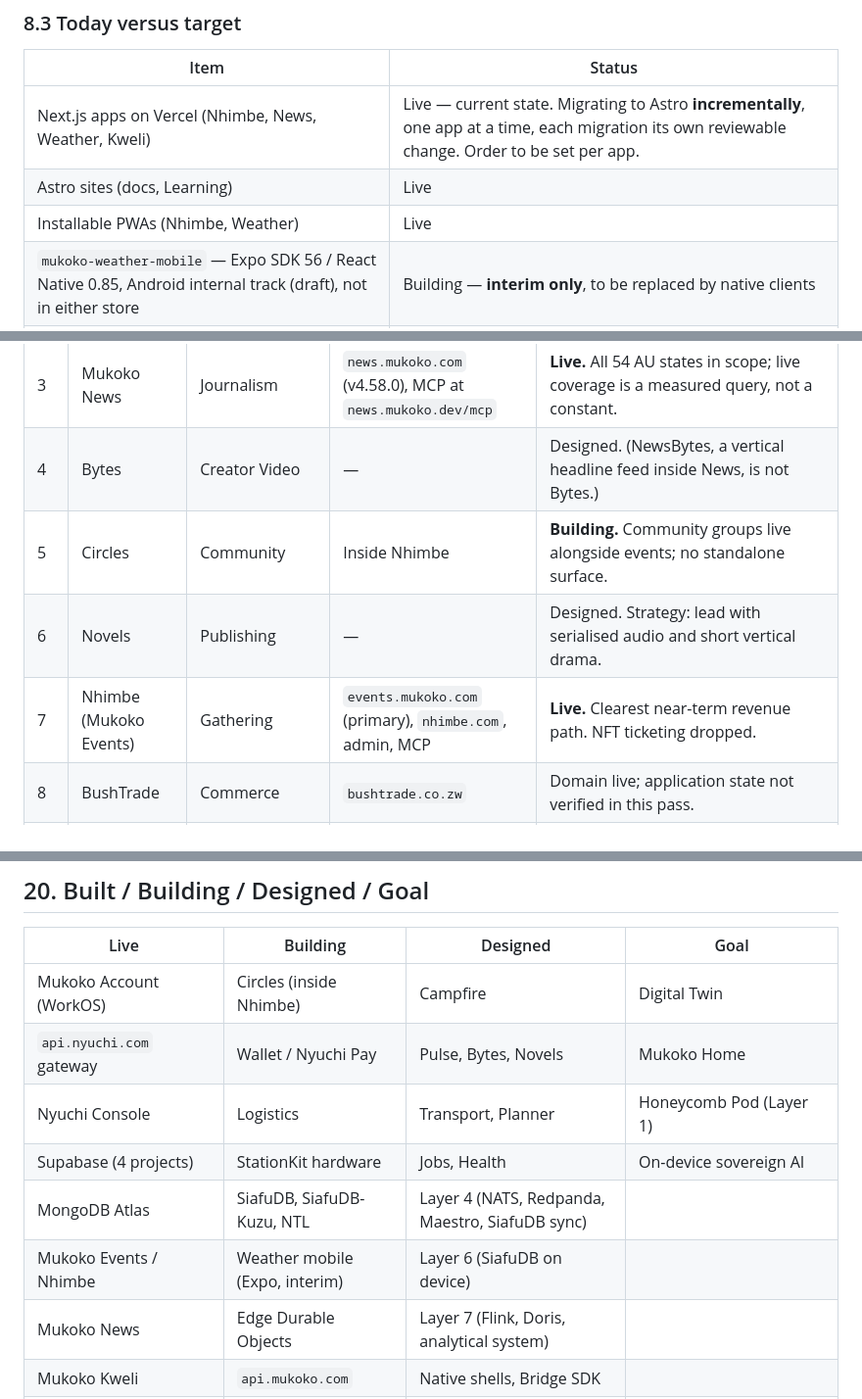
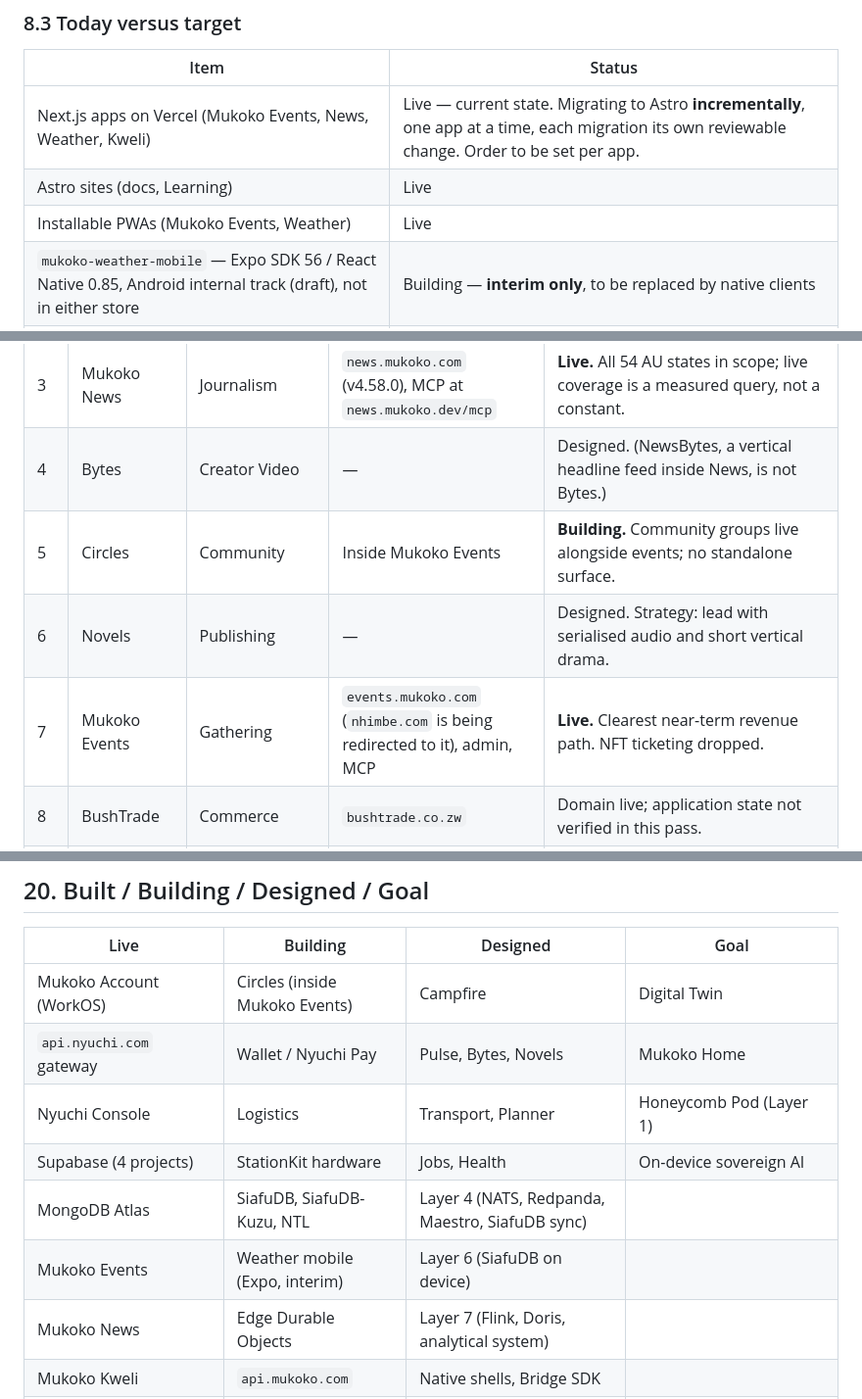
Before and after one commit to nyuchi/.github, a Markdown page: profile/canonical/NYUCHI_ARCHITECTURE.md, 3 parts joined by grey strips. Shown at 98% size. Rendered like a GitHub page.

```diff
--- a/profile/canonical/NYUCHI_ARCHITECTURE.md
+++ b/profile/canonical/NYUCHI_ARCHITECTURE.md
@@ -377,9 +378,9 @@ Decision: build native UI per surface over the Rust core now; keep Dioxus under
 
 | Item | Status |
 |---|---|
-| Next.js apps on Vercel (Nhimbe, News, Weather, Kweli) | Live — current state. Migrating to Astro **incrementally**, one app at a time, each migration its own reviewable change. Order to be set per app. |
+| Next.js apps on Vercel (Mukoko Events, News, Weather, Kweli) | Live — current state. Migrating to Astro **incrementally**, one app at a time, each migration its own reviewable change. Order to be set per app. |
 | Astro sites (docs, Learning) | Live |
-| Installable PWAs (Nhimbe, Weather) | Live |
+| Installable PWAs (Mukoko Events, Weather) | Live |
 | `mukoko-weather-mobile` — Expo SDK 56 / React Native 0.85, Android internal track (draft), not in either store | Building — **interim only**, to be replaced by native clients |
 | Native clients per surface over the Rust core | Designed |
 | Two-tier mini-app model and `@mukoko/bridge` | Designed — to be re-specified against the Rust core |
@@ -413,9 +414,9 @@ The count is locked at seventeen. Each operates in Musha, Basa, and Nhaka. Statu
 | 2 | Pulse | Discovery | — | Designed |
 | 3 | Mukoko News | Journalism | `news.mukoko.com` (v4.58.0), MCP at `news.mukoko.dev/mcp` | **Live.** All 54 AU states in scope; live coverage is a measured query, not a constant. |
 | 4 | Bytes | Creator Video | — | Designed. (NewsBytes, a vertical headline feed inside News, is not Bytes.) |
-| 5 | Circles | Community | Inside Nhimbe | **Building.** Community groups live alongside events; no standalone surface. |
+| 5 | Circles | Community | Inside Mukoko Events | **Building.** Community groups live alongside events; no standalone surface. |
 | 6 | Novels | Publishing | — | Designed. Strategy: lead with serialised audio and short vertical drama. |
-| 7 | Nhimbe (Mukoko Events) | Gathering | `events.mukoko.com` (primary), `nhimbe.com`, admin, MCP | **Live.** Clearest near-term revenue path. NFT ticketing dropped. |
+| 7 | Mukoko Events | Gathering | `events.mukoko.com` (`nhimbe.com` is being redirected to it), admin, MCP | **Live.** Clearest near-term revenue path. NFT ticketing dropped. |
 | 8 | BushTrade | Commerce | `bushtrade.co.zw` | Domain live; application state not verified in this pass. |
 | 9 | Places (Mukoko Kweli) | Geography | `kweli.mukoko.com` | **Live.** The Africa Trust Platform: place, organisation and person verification; 15k+ places across 21 countries; sole verification surface. Barstool's hospitality reviews and discovery are folded into Kweli's wider scope. |
 | 10 | Transport | Movement | — | Designed (Harare Metro has no live domain). |
@@ -603,12 +604,12 @@ All four are issued and governed by the **Bundu Foundation**.
 
 | Live | Building | Designed | Goal |
 |---|---|---|---|
-| Mukoko Account (WorkOS) | Circles (inside Nhimbe) | Campfire | Digital Twin |
+| Mukoko Account (WorkOS) | Circles (inside Mukoko Events) | Campfire | Digital Twin |
 | `api.nyuchi.com` gateway | Wallet / Nyuchi Pay | Pulse, Bytes, Novels | Mukoko Home |
 | Nyuchi Console | Logistics | Transport, Planner | Honeycomb Pod (Layer 1) |
 | Supabase (4 projects) | StationKit hardware | Jobs, Health | On-device sovereign AI |
 | MongoDB Atlas | SiafuDB, SiafuDB-Kuzu, NTL | Layer 4 (NATS, Redpanda, Maestro, SiafuDB sync) | |
-| Mukoko Events / Nhimbe | Weather mobile (Expo, interim) | Layer 6 (SiafuDB on device) | |
+| Mukoko Events | Weather mobile (Expo, interim) | Layer 6 (SiafuDB on device) | |
 | Mukoko News | Edge Durable Objects | Layer 7 (Flink, Doris, analytical system) | |
 | Mukoko Kweli | `api.mukoko.com` | Native shells, Bridge SDK | |
 | Mukoko Weather + Station Console | | | Token contracts and chain (deferred, no timeline) |
```
Also changed, not shown: other parts of profile/canonical/NYUCHI_ARCHITECTURE.md (+5 -4 lines).
